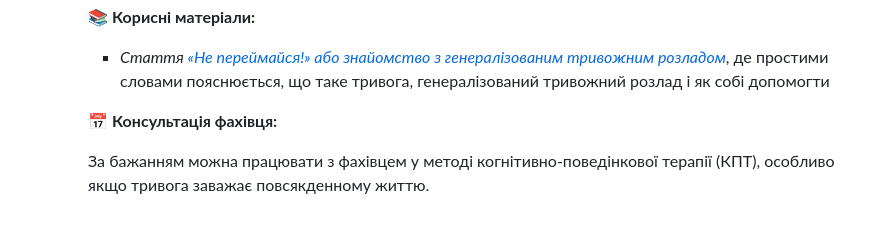
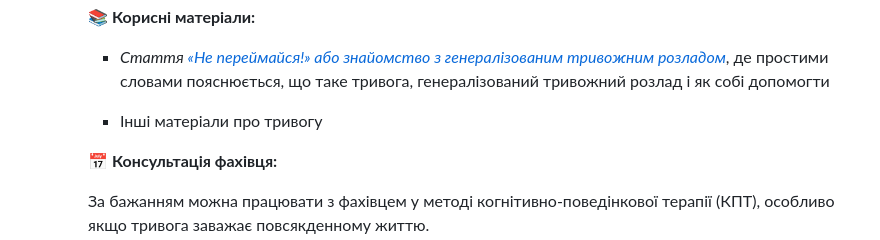
Before and after one commit to vstanyshevskyy/obobruiko, a Markdown page: content/questionnaires/gad-7-general-anxiety-disorder-7.md, the part around the change. GitHub-like rendering; blank space fills up the shorter version.

Commit message:
Update Опитувальники “gad-7-general-anxiety-disorder-7”

```diff
--- a/content/questionnaires/gad-7-general-anxiety-disorder-7.md
+++ b/content/questionnaires/gad-7-general-anxiety-disorder-7.md
@@ -442,6 +442,8 @@ content:
 
           * *Стаття [«Не переймайся!» або знайомство з генералізованим тривожним розладом](https://www.bobruiko.com/articles/dont-worry-anxiety-disorder/)*, де простими словами пояснюється, що таке тривога, генералізований тривожний розлад і як собі допомогти
 
+          * Інші матеріали про тривогу
+
 
           📅 **Консультація фахівця:**
 
```
